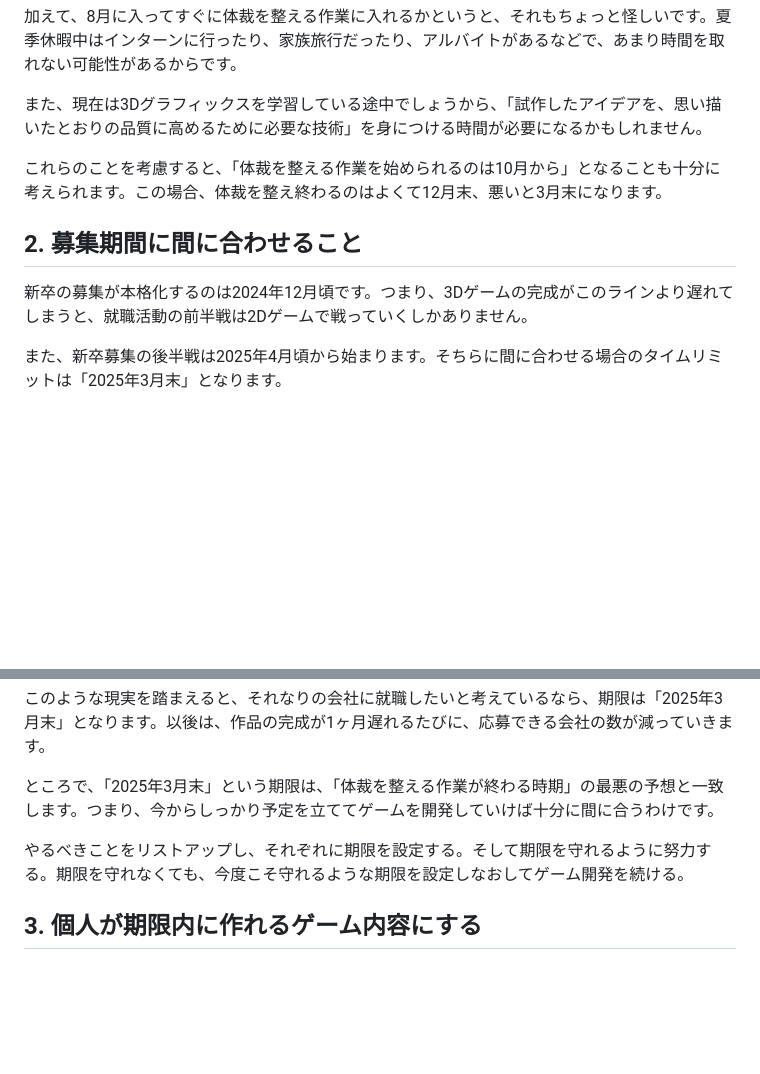
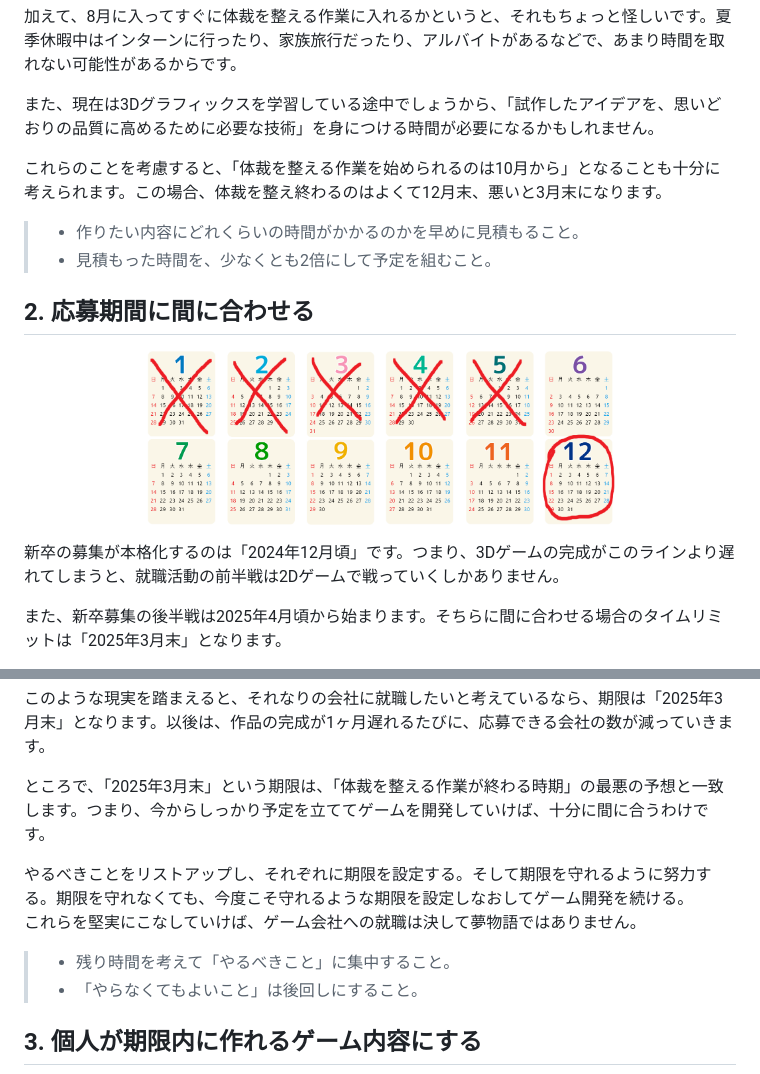
Before and after one commit to tn-mai/cpp2024, a Markdown page: game_ux_2024_05.md, 2 parts joined by grey strips. Rendered like a GitHub page; pictures changed too: images/rc05/rc05_calendar.png (added); blank space fills up the shorter version.

```diff
--- a/game_ux_2024_05.md
+++ b/game_ux_2024_05.md
@@ -36,13 +42,22 @@
 
 加えて、8月に入ってすぐに体裁を整える作業に入れるかというと、それもちょっと怪しいです。夏季休暇中はインターンに行ったり、家族旅行だったり、アルバイトがあるなどで、あまり時間を取れない可能性があるからです。
 
-また、現在は3Dグラフィックスを学習している途中でしょうから、「試作したアイデアを、思い描いたとおりの品質に高めるために必要な技術」を身につける時間が必要になるかもしれません。
+また、現在は3Dグラフィックスを学習している途中でしょうから、「試作したアイデアを、思いどおりの品質に高めるために必要な技術」を身につける時間が必要になるかもしれません。
 
 これらのことを考慮すると、「体裁を整える作業を始められるのは10月から」となることも十分に考えられます。この場合、体裁を整え終わるのはよくて12月末、悪いと3月末になります。
 
-## 2. 募集期間に間に合わせること
+>* 作りたい内容にどれくらいの時間がかかるのかを早めに見積もること。
+>* 見積もった時間を、少なくとも2倍にして予定を組むこと。
 
-新卒の募集が本格化するのは2024年12月頃です。つまり、3Dゲームの完成がこのラインより遅れてしまうと、就職活動の前半戦は2Dゲームで戦っていくしかありません。
+<div style="page-break-after: always"></div>
+
+## 2. 応募期間に間に合わせる
+
+<p align="center">
+<img src="images/rc05/rc05_calendar.png" width="66%" /><br>
+</p>
+
+新卒の募集が本格化するのは「2024年12月頃」です。つまり、3Dゲームの完成がこのラインより遅れてしまうと、就職活動の前半戦は2Dゲームで戦っていくしかありません。
 
 また、新卒募集の後半戦は2025年4月頃から始まります。そちらに間に合わせる場合のタイムリミットは「2025年3月末」となります。
 
@@ -56,8 +71,11 @@
 
 このような現実を踏まえると、それなりの会社に就職したいと考えているなら、期限は「2025年3月末」となります。以後は、作品の完成が1ヶ月遅れるたびに、応募できる会社の数が減っていきます。
 
-ところで、「2025年3月末」という期限は、「体裁を整える作業が終わる時期」の最悪の予想と一致します。つまり、今からしっかり予定を立ててゲームを開発していけば十分に間に合うわけです。
+ところで、「2025年3月末」という期限は、「体裁を整える作業が終わる時期」の最悪の予想と一致します。つまり、今からしっかり予定を立ててゲームを開発していけば、十分に間に合うわけです。
 
-やるべきことをリストアップし、それぞれに期限を設定する。そして期限を守れるように努力する。期限を守れなくても、今度こそ守れるような期限を設定しなおしてゲーム開発を続ける。
+やるべきことをリストアップし、それぞれに期限を設定する。そして期限を守れるように努力する。期限を守れなくても、今度こそ守れるような期限を設定しなおしてゲーム開発を続ける。<br>
+これらを堅実にこなしていけば、ゲーム会社への就職は決して夢物語ではありません。
 
+>* 残り時間を考えて「やるべきこと」に集中すること。
+>* 「やらなくてもよいこと」は後回しにすること。
 
```
Also changed, not shown: other parts of game_ux_2024_05.md (+36 -27 lines), images/rc05/battle_img_07.jpg (added), images/rc05/elden_ring_05.jpg (added), images/rc05/rc05_apex_breakout_trailer.jpg (added), images/rc05/rc05_planning.png (added).
